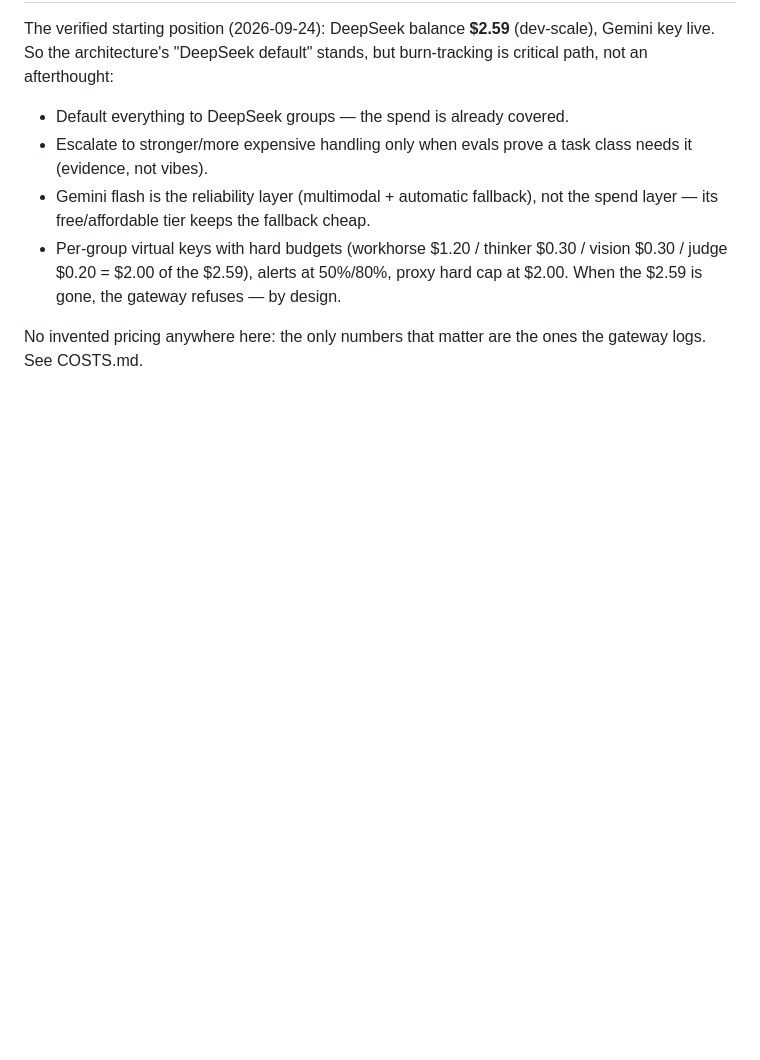
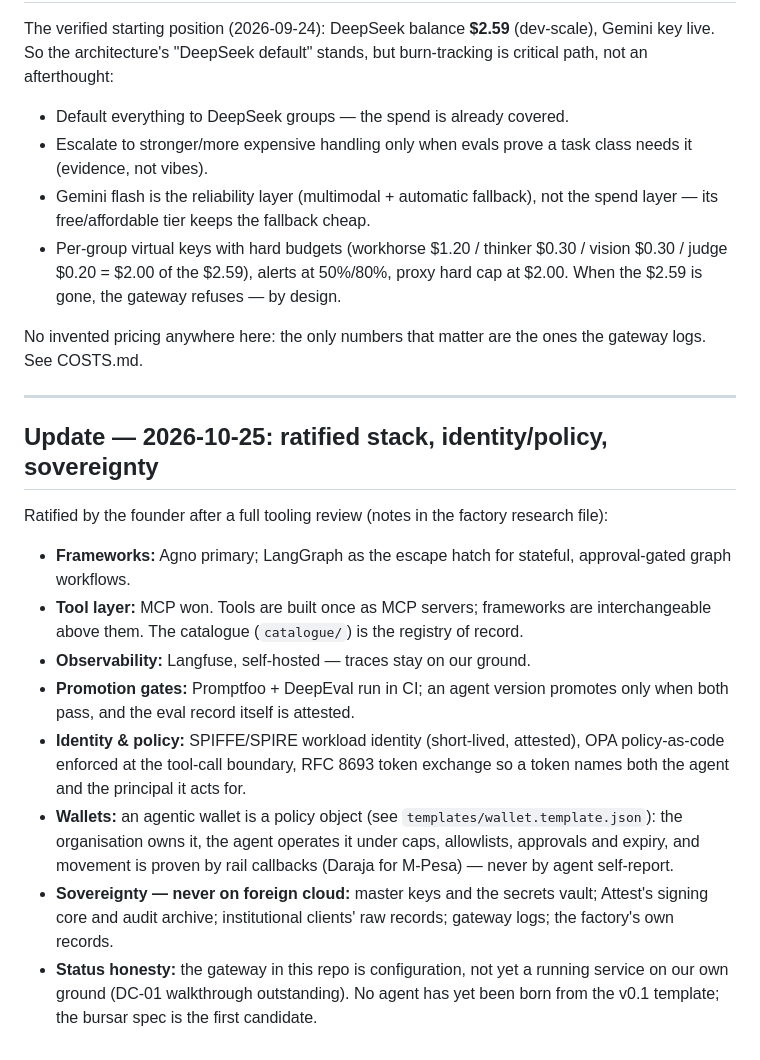
Before and after one commit to Ansai-technologies/ansai-substrate, a Markdown page: ARCHITECTURE.md, the part around the change. Drawn GitHub-style; blank space fills up the shorter version.

Commit message:
Docs: 2026-10-25 factory update (ARCHITECTURE.md)

```diff
--- a/ARCHITECTURE.md
+++ b/ARCHITECTURE.md
@@ -89,3 +89,18 @@ but burn-tracking is critical path, not an afterthought:
 
 No invented pricing anywhere here: the only numbers that matter are the ones
 the gateway logs. See COSTS.md.
+
+---
+
+## Update — 2026-10-25: ratified stack, identity/policy, sovereignty
+
+Ratified by the founder after a full tooling review (notes in the factory research file):
+
+- **Frameworks:** Agno primary; LangGraph as the escape hatch for stateful, approval-gated graph workflows.
+- **Tool layer:** MCP won. Tools are built once as MCP servers; frameworks are interchangeable above them. The catalogue (`catalogue/`) is the registry of record.
+- **Observability:** Langfuse, self-hosted — traces stay on our ground.
+- **Promotion gates:** Promptfoo + DeepEval run in CI; an agent version promotes only when both pass, and the eval record itself is attested.
+- **Identity & policy:** SPIFFE/SPIRE workload identity (short-lived, attested), OPA policy-as-code enforced at the tool-call boundary, RFC 8693 token exchange so a token names both the agent and the principal it acts for.
+- **Wallets:** an agentic wallet is a policy object (see `templates/wallet.template.json`): the organisation owns it, the agent operates it under caps, allowlists, approvals and expiry, and movement is proven by rail callbacks (Daraja for M-Pesa) — never by agent self-report.
+- **Sovereignty — never on foreign cloud:** master keys and the secrets vault; Attest's signing core and audit archive; institutional clients' raw records; gateway logs; the factory's own records.
+- **Status honesty:** the gateway in this repo is configuration, not yet a running service on our own ground (DC-01 walkthrough outstanding). No agent has yet been born from the v0.1 template; the bursar spec is the first candidate.
```
